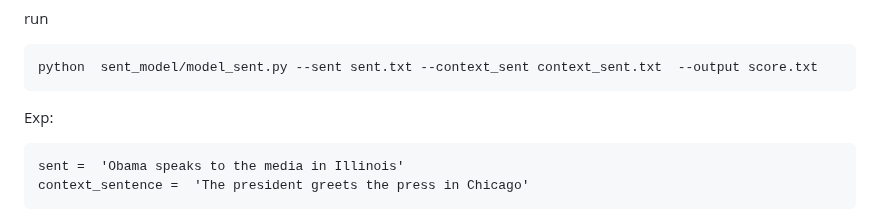
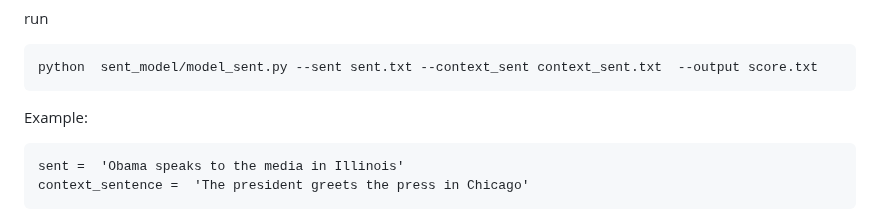
Before and after one commit to ahmedssabir/Belief-Revision-Score, a Markdown page: README.md, the part around the change. Rendered like a GitHub page.

````diff
--- a/README.md
+++ b/README.md
@@ -355,7 +355,7 @@ run
 ```
 python  sent_model/model_sent.py --sent sent.txt --context_sent context_sent.txt  --output score.txt
 ```
-Exp:
+Example:
 ```
 sent =  'Obama speaks to the media in Illinois'
 context_sentence =  'The president greets the press in Chicago'
````
